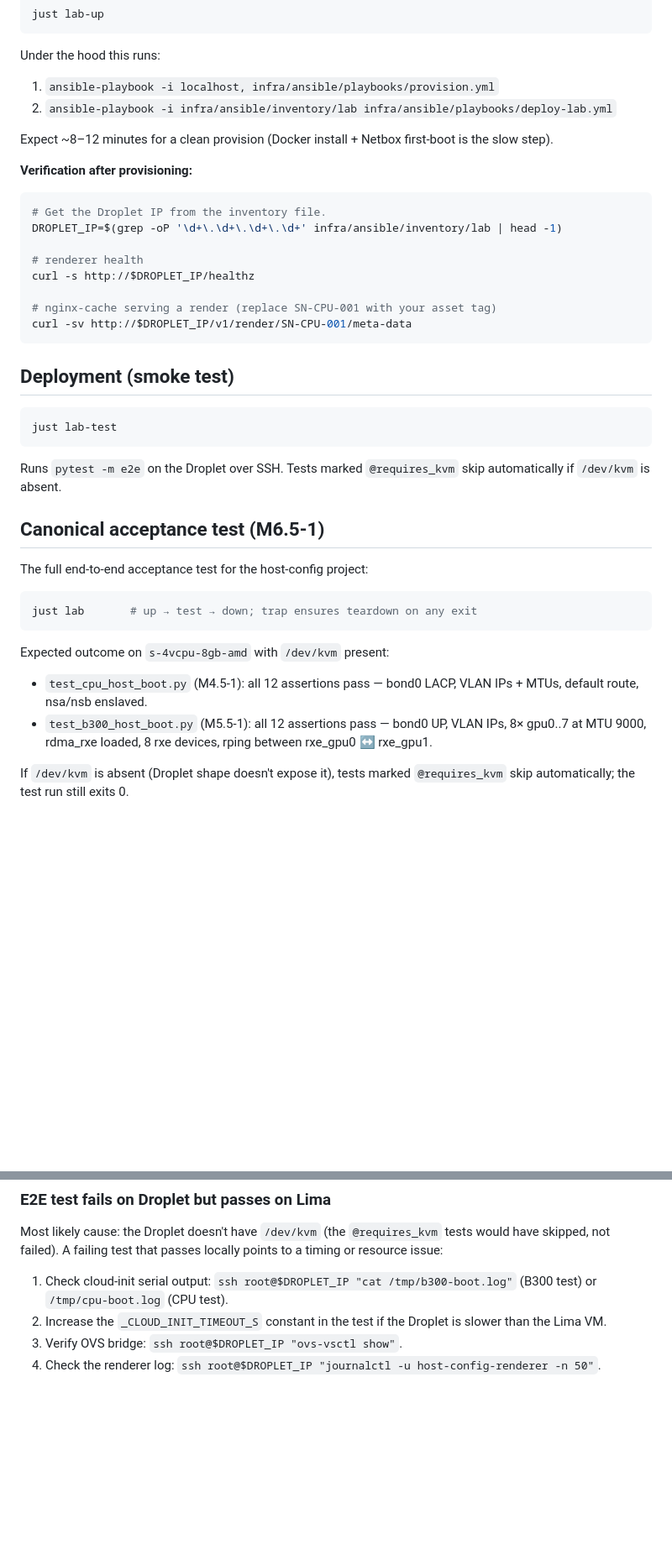
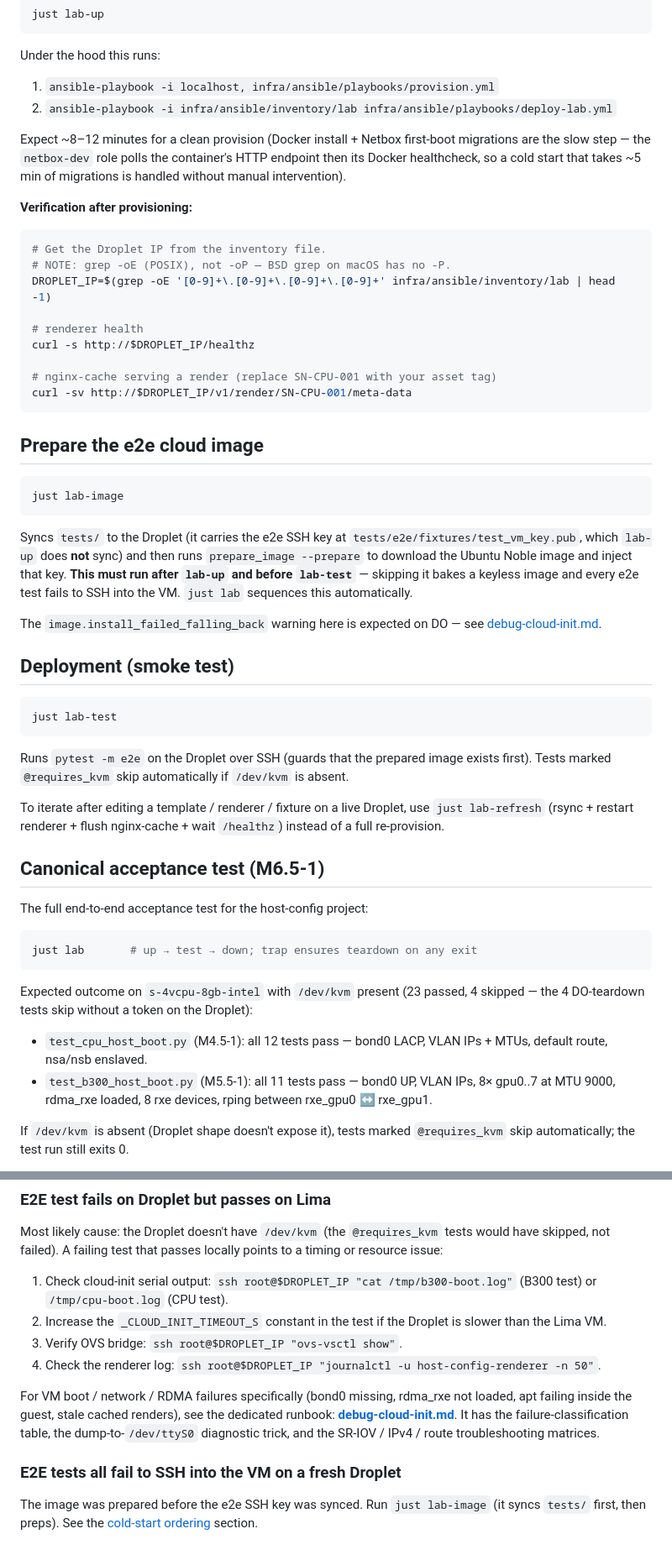
Before and after one commit to kg-aifabrik/host-config, a Markdown page: docs/runbooks/deploy-do.md, 2 parts joined by grey strips. Shown at 84% size. Drawn GitHub-style; blank space fills up the shorter version.

````diff
--- a/docs/runbooks/deploy-do.md
+++ b/docs/runbooks/deploy-do.md
@@ -50,13 +50,17 @@ Under the hood this runs:
 1. `ansible-playbook -i localhost, infra/ansible/playbooks/provision.yml`
 2. `ansible-playbook -i infra/ansible/inventory/lab infra/ansible/playbooks/deploy-lab.yml`
 
-Expect ~8–12 minutes for a clean provision (Docker install + Netbox first-boot is the slow step).
+Expect ~8–12 minutes for a clean provision (Docker install + Netbox
+first-boot migrations are the slow step — the `netbox-dev` role polls the
+container's HTTP endpoint then its Docker healthcheck, so a cold start
+that takes ~5 min of migrations is handled without manual intervention).
 
 **Verification after provisioning:**
 
 ```bash
 # Get the Droplet IP from the inventory file.
-DROPLET_IP=$(grep -oP '\d+\.\d+\.\d+\.\d+' infra/ansible/inventory/lab | head -1)
+# NOTE: grep -oE (POSIX), not -oP — BSD grep on macOS has no -P.
+DROPLET_IP=$(grep -oE '[0-9]+\.[0-9]+\.[0-9]+\.[0-9]+' infra/ansible/inventory/lab | head -1)
 
 # renderer health
 curl -s http://$DROPLET_IP/healthz
@@ -65,14 +69,35 @@ curl -s http://$DROPLET_IP/healthz
 curl -sv http://$DROPLET_IP/v1/render/SN-CPU-001/meta-data
 ```
 
+## Prepare the e2e cloud image
+
+```bash
+just lab-image
+```
+
+Syncs `tests/` to the Droplet (it carries the e2e SSH key at
+`tests/e2e/fixtures/test_vm_key.pub`, which `lab-up` does **not** sync)
+and then runs `prepare_image --prepare` to download the Ubuntu Noble
+image and inject that key. **This must run after `lab-up` and before
+`lab-test`** — skipping it bakes a keyless image and every e2e test fails
+to SSH into the VM. `just lab` sequences this automatically.
+
+The `image.install_failed_falling_back` warning here is expected on DO —
+see [debug-cloud-init.md](debug-cloud-init.md#apt-install-fails-inside-the-vm).
+
 ## Deployment (smoke test)
 
 ```bash
 just lab-test
 ```
 
-Runs `pytest -m e2e` on the Droplet over SSH. Tests marked `@requires_kvm`
-skip automatically if `/dev/kvm` is absent.
+Runs `pytest -m e2e` on the Droplet over SSH (guards that the prepared
+image exists first). Tests marked `@requires_kvm` skip automatically if
+`/dev/kvm` is absent.
+
+To iterate after editing a template / renderer / fixture on a live
+Droplet, use `just lab-refresh` (rsync + restart renderer + flush
+nginx-cache + wait `/healthz`) instead of a full re-provision.
 
 ## Canonical acceptance test (M6.5-1)
 
@@ -82,10 +107,12 @@ The full end-to-end acceptance test for the host-config project:
 just lab       # up → test → down; trap ensures teardown on any exit
 ```
 
-Expected outcome on `s-4vcpu-8gb-amd` with `/dev/kvm` present:
-- `test_cpu_host_boot.py` (M4.5-1): all 12 assertions pass — bond0 LACP,
+Expected outcome on `s-4vcpu-8gb-intel` with `/dev/kvm` present
+(23 passed, 4 skipped — the 4 DO-teardown tests skip without a token on
+the Droplet):
+- `test_cpu_host_boot.py` (M4.5-1): all 12 tests pass — bond0 LACP,
   VLAN IPs + MTUs, default route, nsa/nsb enslaved.
-- `test_b300_host_boot.py` (M5.5-1): all 12 assertions pass — bond0 UP,
+- `test_b300_host_boot.py` (M5.5-1): all 11 tests pass — bond0 UP,
   VLAN IPs, 8× gpu0..7 at MTU 9000, rdma_rxe loaded, 8 rxe devices,
   rping between rxe_gpu0 ↔ rxe_gpu1.
 
@@ -206,3 +233,15 @@ that passes locally points to a timing or resource issue:
    Droplet is slower than the Lima VM.
 3. Verify OVS bridge: `ssh root@$DROPLET_IP "ovs-vsctl show"`.
 4. Check the renderer log: `ssh root@$DROPLET_IP "journalctl -u host-config-renderer -n 50"`.
+
+For VM boot / network / RDMA failures specifically (bond0 missing,
+rdma_rxe not loaded, apt failing inside the guest, stale cached renders),
+see the dedicated runbook: **[debug-cloud-init.md](debug-cloud-init.md)**.
+It has the failure-classification table, the dump-to-`/dev/ttyS0`
+diagnostic trick, and the SR-IOV / IPv4 / route troubleshooting matrices.
+
+### E2E tests all fail to SSH into the VM on a fresh Droplet
+
+The image was prepared before the e2e SSH key was synced. Run
+`just lab-image` (it syncs `tests/` first, then preps). See the
+[cold-start ordering](debug-cloud-init.md#cold-start-order) section.
````
Also changed, not shown: other parts of docs/runbooks/deploy-do.md (+3 -3 lines), CHANGELOG.md (+54 -0 lines).
